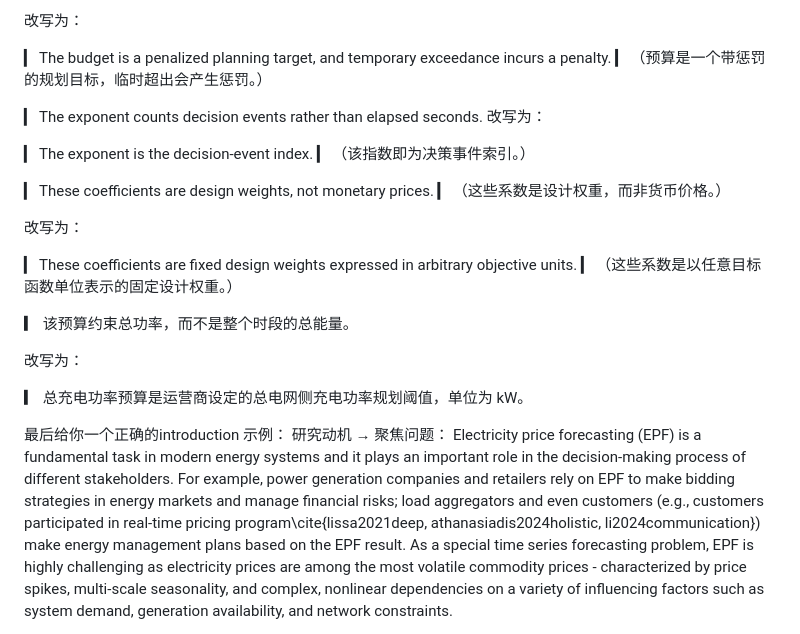
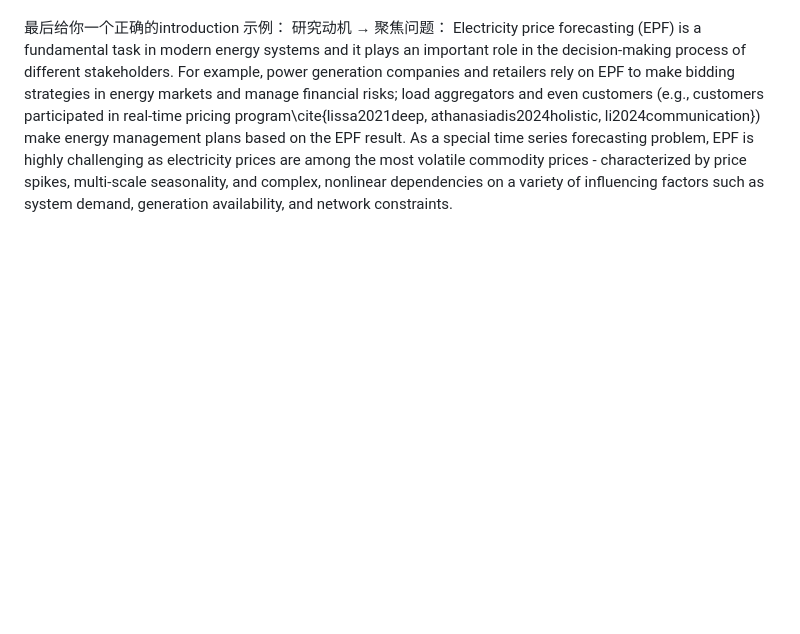
Before and after one commit to zjj1224073665/codex-skills, a Markdown page: paper_revise_for_browser_gpt/intro助手.md, the part around one of its changes. Rendered like a GitHub page; blank space fills up the shorter version.

Commit message:
uodate intro 助手

```diff
--- a/paper_revise_for_browser_gpt/intro助手.md
+++ b/paper_revise_for_browser_gpt/intro助手.md
@@ -101,27 +42,3 @@ The work in \cite{uniejewski2021regularized,tschora2022electricity,melgar2024nov
-改写为：
-
-▎ The budget is a penalized planning target, and temporary exceedance incurs a penalty.
-▎ （预算是一个带惩罚的规划目标，临时超出会产生惩罚。）
-
-▎ The exponent counts decision events rather than elapsed seconds.
-改写为：
-
-▎ The exponent is the decision-event index.
-▎ （该指数即为决策事件索引。）
-
-▎ These coefficients are design weights, not monetary prices.
-▎ （这些系数是设计权重，而非货币价格。）
-
-改写为：
-
-▎ These coefficients are fixed design weights expressed in arbitrary objective units.
-▎ （这些系数是以任意目标函数单位表示的固定设计权重。）
-
-▎ 该预算约束总功率，而不是整个时段的总能量。
-
-改写为：
-
-▎ 总充电功率预算是运营商设定的总电网侧充电功率规划阈值，单位为 kW。
 
 最后给你一个正确的introduction 示例：
 研究动机 → 聚焦问题：
```
Also changed, not shown: other parts of paper_revise_for_browser_gpt/intro助手.md (+3 -62 lines).
